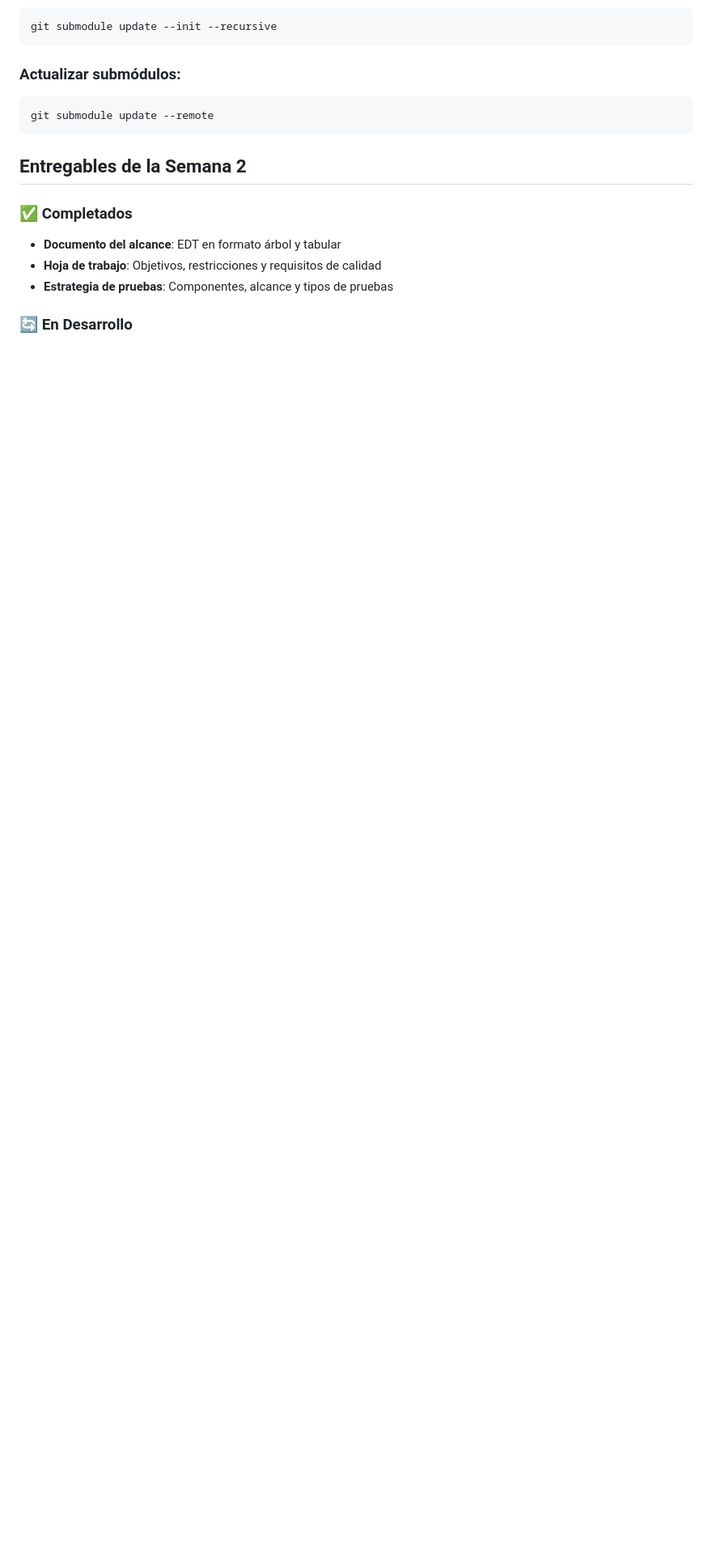
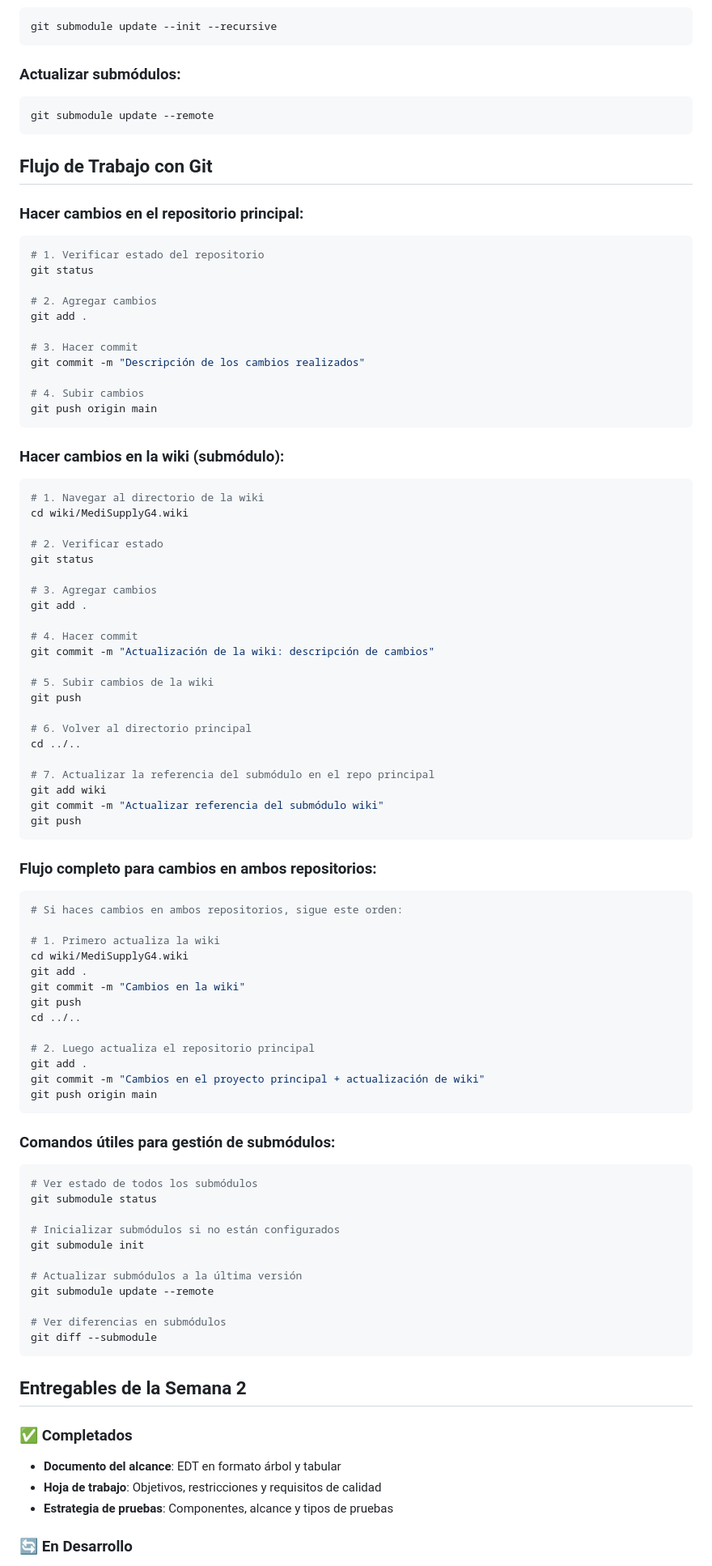
Before and after one commit to ProyectoIntegradorG4/MediSupplyG4, a Markdown page: README.md, the part around the change. Shown at 81% size. Drawn GitHub-style; blank space fills up the shorter version.

Commit message:
Actualizar Readme y referencia wiki

````diff
--- a/README.md
+++ b/README.md
@@ -145,6 +145,81 @@ git submodule update --init --recursive
 git submodule update --remote
 ```
 
+## Flujo de Trabajo con Git
+
+### Hacer cambios en el repositorio principal:
+```bash
+# 1. Verificar estado del repositorio
+git status
+
+# 2. Agregar cambios
+git add .
+
+# 3. Hacer commit
+git commit -m "Descripción de los cambios realizados"
+
+# 4. Subir cambios
+git push origin main
+```
+
+### Hacer cambios en la wiki (submódulo):
+```bash
+# 1. Navegar al directorio de la wiki
+cd wiki/MediSupplyG4.wiki
+
+# 2. Verificar estado
+git status
+
+# 3. Agregar cambios
+git add .
+
+# 4. Hacer commit
+git commit -m "Actualización de la wiki: descripción de cambios"
+
+# 5. Subir cambios de la wiki
+git push
+
+# 6. Volver al directorio principal
+cd ../..
+
+# 7. Actualizar la referencia del submódulo en el repo principal
+git add wiki
+git commit -m "Actualizar referencia del submódulo wiki"
+git push
+```
+
+### Flujo completo para cambios en ambos repositorios:
+```bash
+# Si haces cambios en ambos repositorios, sigue este orden:
+
+# 1. Primero actualiza la wiki
+cd wiki/MediSupplyG4.wiki
+git add .
+git commit -m "Cambios en la wiki"
+git push
+cd ../..
+
+# 2. Luego actualiza el repositorio principal
+git add .
+git commit -m "Cambios en el proyecto principal + actualización de wiki"
+git push origin main
+```
+
+### Comandos útiles para gestión de submódulos:
+```bash
+# Ver estado de todos los submódulos
+git submodule status
+
+# Inicializar submódulos si no están configurados
+git submodule init
+
+# Actualizar submódulos a la última versión
+git submodule update --remote
+
+# Ver diferencias en submódulos
+git diff --submodule
+```
+
 ## Entregables de la Semana 2
 
 ### ✅ Completados
````
